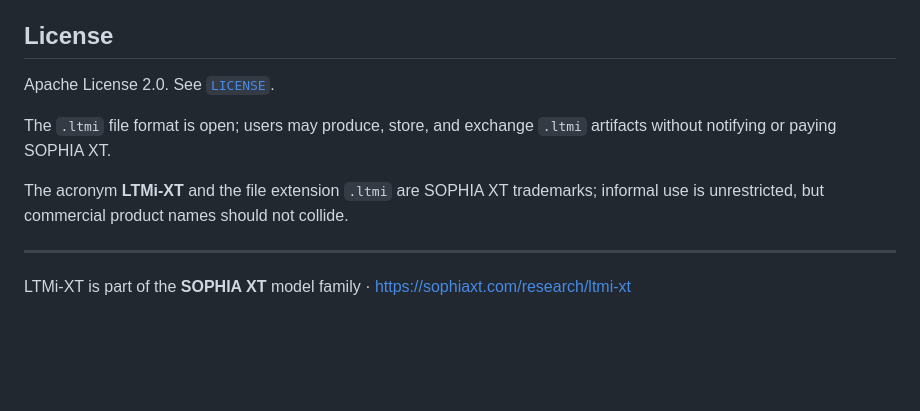
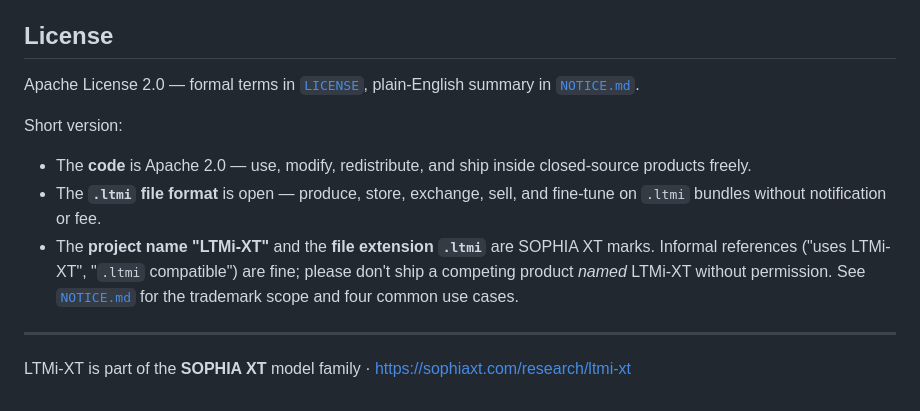
Before and after one commit to Chorozion/LTMi-XT, a Markdown page: README.md, the part around the change. GitHub-like rendering; blank space fills up the shorter version.

```diff
--- a/README.md
+++ b/README.md
@@ -186,14 +186,20 @@ See the paper §11 and §12 for the full limitations + roadmap.
 
 ## License
 
-Apache License 2.0. See [`LICENSE`](LICENSE).
+Apache License 2.0 — formal terms in [`LICENSE`](LICENSE), plain-English
+summary in [`NOTICE.md`](NOTICE.md).
 
-The `.ltmi` file format is open; users may produce, store, and exchange
-`.ltmi` artifacts without notifying or paying SOPHIA XT.
+Short version:
 
-The acronym **LTMi-XT** and the file extension `.ltmi` are SOPHIA XT
-trademarks; informal use is unrestricted, but commercial product names
-should not collide.
+- The **code** is Apache 2.0 — use, modify, redistribute, and ship inside
+  closed-source products freely.
+- The **`.ltmi` file format** is open — produce, store, exchange, sell,
+  and fine-tune on `.ltmi` bundles without notification or fee.
+- The **project name "LTMi-XT"** and the **file extension `.ltmi`** are
+  SOPHIA XT marks. Informal references ("uses LTMi-XT", "`.ltmi`
+  compatible") are fine; please don't ship a competing product *named*
+  LTMi-XT without permission. See [`NOTICE.md`](NOTICE.md) for the
+  trademark scope and four common use cases.
 
 ---
 
```
Also changed, not shown: NOTICE.md (added, +128 -0 lines).
